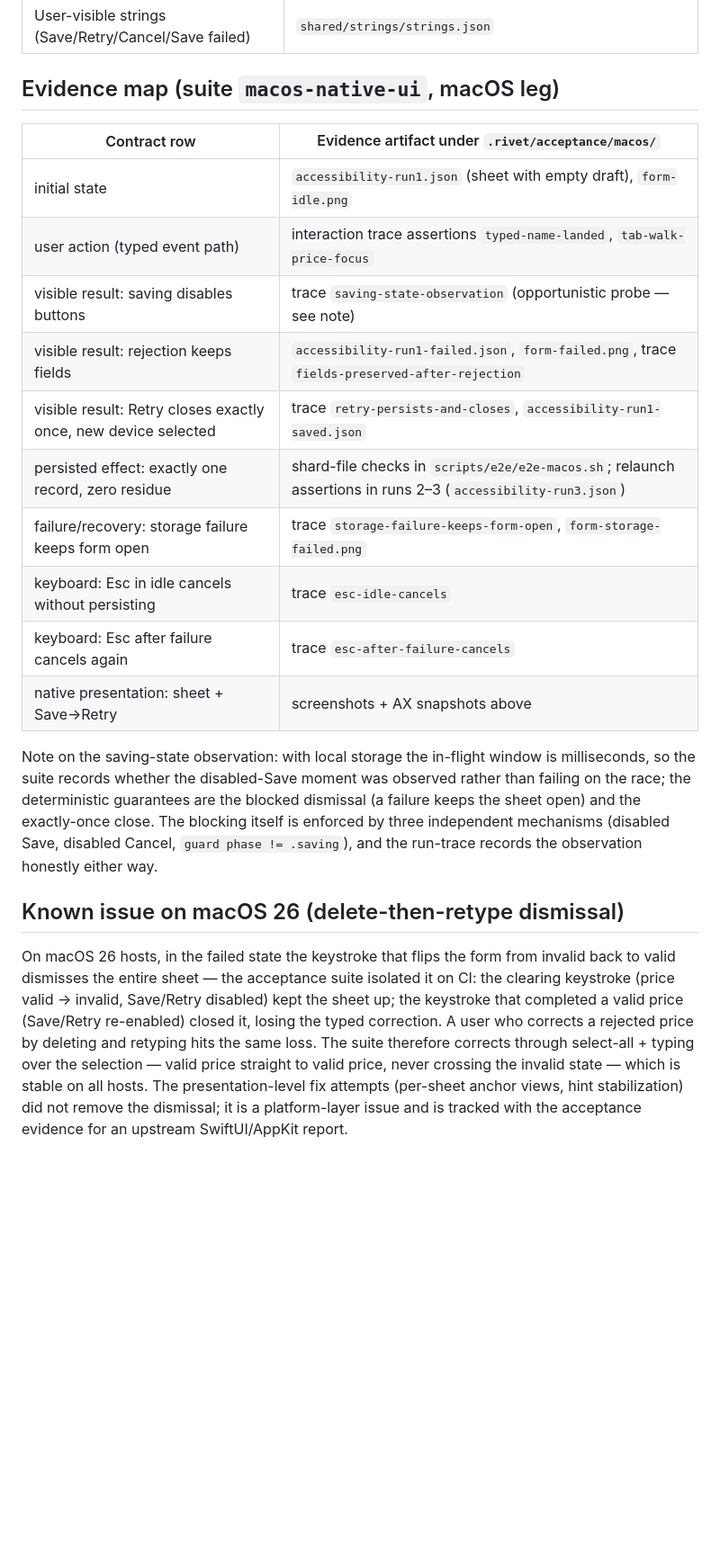
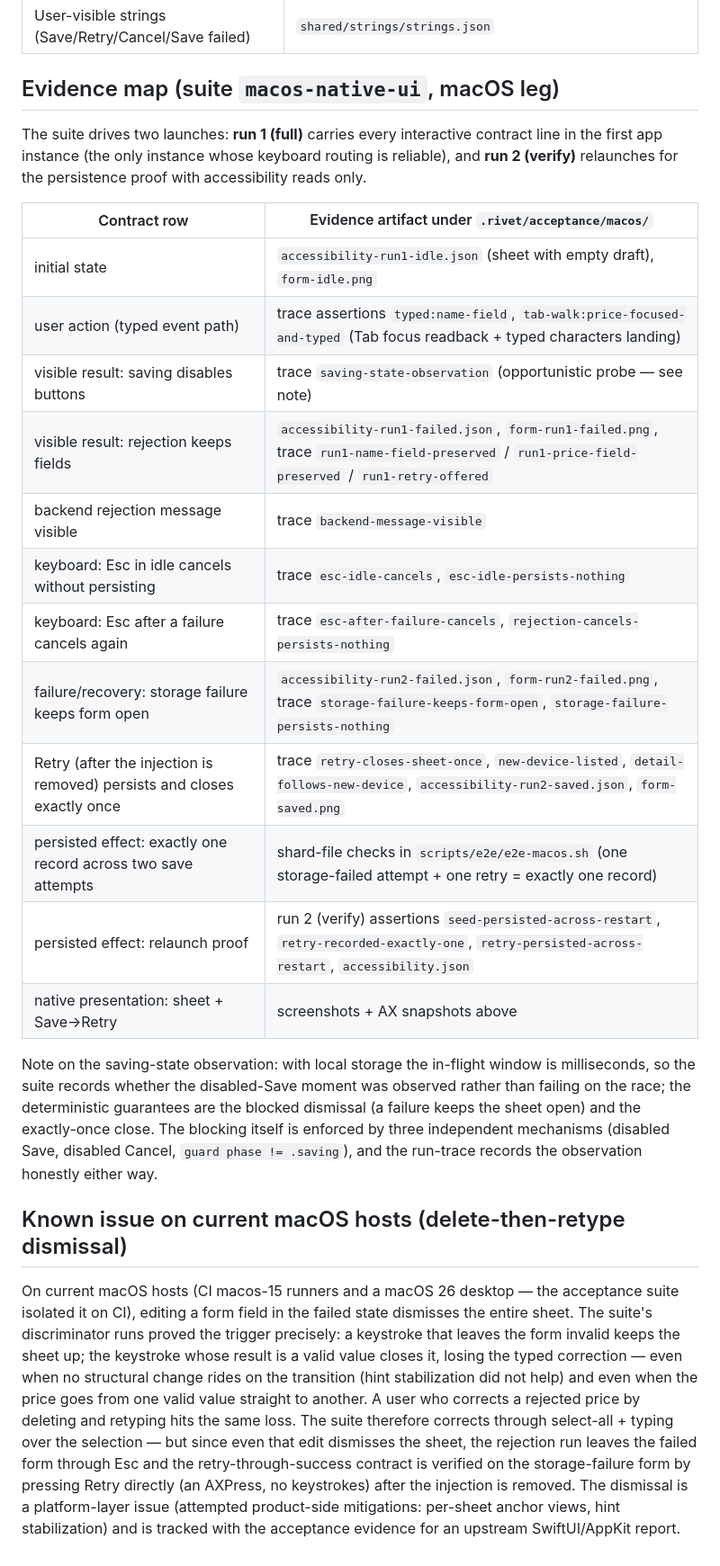
Before and after one commit to turinglambdaai/payback, a Markdown page: docs/save-lifecycle.md, the part around the change. Shown at 90% size. GitHub-like rendering; blank space fills up the shorter version.

Commit message:
docs: align the evidence map with the two-phase suite and broaden the dismissal note

```diff
--- a/docs/save-lifecycle.md
+++ b/docs/save-lifecycle.md
@@ -41,17 +41,24 @@ the user sees and can do while a save is in flight.
 
 ## Evidence map (suite `macos-native-ui`, macOS leg)
 
+The suite drives two launches: **run 1 (full)** carries every interactive
+contract line in the first app instance (the only instance whose keyboard
+routing is reliable), and **run 2 (verify)** relaunches for the
+persistence proof with accessibility reads only.
+
 | Contract row | Evidence artifact under `.rivet/acceptance/macos/` |
 |---|---|
-| initial state | `accessibility-run1.json` (sheet with empty draft), `form-idle.png` |
-| user action (typed event path) | interaction trace assertions `typed-name-landed`, `tab-walk-price-focus` |
+| initial state | `accessibility-run1-idle.json` (sheet with empty draft), `form-idle.png` |
+| user action (typed event path) | trace assertions `typed:name-field`, `tab-walk:price-focused-and-typed` (Tab focus readback + typed characters landing) |
 | visible result: saving disables buttons | trace `saving-state-observation` (opportunistic probe — see note) |
-| visible result: rejection keeps fields | `accessibility-run1-failed.json`, `form-failed.png`, trace `fields-preserved-after-rejection` |
-| visible result: Retry closes exactly once, new device selected | trace `retry-persists-and-closes`, `accessibility-run1-saved.json` |
-| persisted effect: exactly one record, zero residue | shard-file checks in `scripts/e2e/e2e-macos.sh`; relaunch assertions in runs 2–3 (`accessibility-run3.json`) |
-| failure/recovery: storage failure keeps form open | trace `storage-failure-keeps-form-open`, `form-storage-failed.png` |
-| keyboard: Esc in idle cancels without persisting | trace `esc-idle-cancels` |
-| keyboard: Esc after failure cancels again | trace `esc-after-failure-cancels` |
+| visible result: rejection keeps fields | `accessibility-run1-failed.json`, `form-run1-failed.png`, trace `run1-name-field-preserved` / `run1-price-field-preserved` / `run1-retry-offered` |
+| backend rejection message visible | trace `backend-message-visible` |
+| keyboard: Esc in idle cancels without persisting | trace `esc-idle-cancels`, `esc-idle-persists-nothing` |
+| keyboard: Esc after a failure cancels again | trace `esc-after-failure-cancels`, `rejection-cancels-persists-nothing` |
+| failure/recovery: storage failure keeps form open | `accessibility-run2-failed.json`, `form-run2-failed.png`, trace `storage-failure-keeps-form-open`, `storage-failure-persists-nothing` |
+| Retry (after the injection is removed) persists and closes exactly once | trace `retry-closes-sheet-once`, `new-device-listed`, `detail-follows-new-device`, `accessibility-run2-saved.json`, `form-saved.png` |
+| persisted effect: exactly one record across two save attempts | shard-file checks in `scripts/e2e/e2e-macos.sh` (one storage-failed attempt + one retry = exactly one record) |
+| persisted effect: relaunch proof | run 2 (verify) assertions `seed-persisted-across-restart`, `retry-recorded-exactly-one`, `retry-persisted-across-restart`, `accessibility.json` |
 | native presentation: sheet + Save→Retry | screenshots + AX snapshots above |
 
 Note on the saving-state observation: with local storage the in-flight
@@ -62,18 +69,22 @@ the exactly-once close. The blocking itself is enforced by three
 independent mechanisms (disabled Save, disabled Cancel, `guard phase !=
 .saving`), and the run-trace records the observation honestly either way.
 
-## Known issue on macOS 26 (delete-then-retype dismissal)
+## Known issue on current macOS hosts (delete-then-retype dismissal)
 
-On macOS 26 hosts, in the failed state the keystroke that flips the form
-from invalid back to valid dismisses the entire sheet — the acceptance
-suite isolated it on CI: the clearing keystroke (price valid → invalid,
-Save/Retry disabled) kept the sheet up; the keystroke that completed a
-valid price (Save/Retry re-enabled) closed it, losing the typed
-correction. A user who corrects a rejected price by deleting and
-retyping hits the same loss. The suite therefore corrects through
-select-all + typing over the selection — valid price straight to valid
-price, never crossing the invalid state — which is stable on all hosts.
-The presentation-level fix attempts (per-sheet anchor views, hint
-stabilization) did not remove the dismissal; it is a platform-layer
-issue and is tracked with the acceptance evidence for an upstream
-SwiftUI/AppKit report.
+On current macOS hosts (CI macos-15 runners and a macOS 26 desktop — the
+acceptance suite isolated it on CI), editing a form field in the failed
+state dismisses the entire sheet. The suite's discriminator runs proved
+the trigger precisely: a keystroke that leaves the form invalid keeps
+the sheet up; the keystroke whose result is a valid value closes it,
+losing the typed correction — even when no structural change rides on
+the transition (hint stabilization did not help) and even when the price
+goes from one valid value straight to another. A user who corrects a
+rejected price by deleting and retyping hits the same loss. The suite
+therefore corrects through select-all + typing over the selection — but
+since even that edit dismisses the sheet, the rejection run leaves the
+failed form through Esc and the retry-through-success contract is
+verified on the storage-failure form by pressing Retry directly (an
+AXPress, no keystrokes) after the injection is removed. The dismissal is
+a platform-layer issue (attempted product-side mitigations: per-sheet
+anchor views, hint stabilization) and is tracked with the acceptance
+evidence for an upstream SwiftUI/AppKit report.
```
